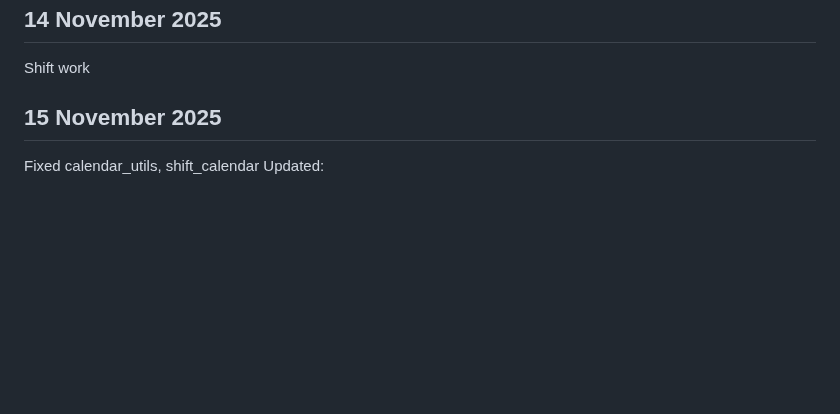
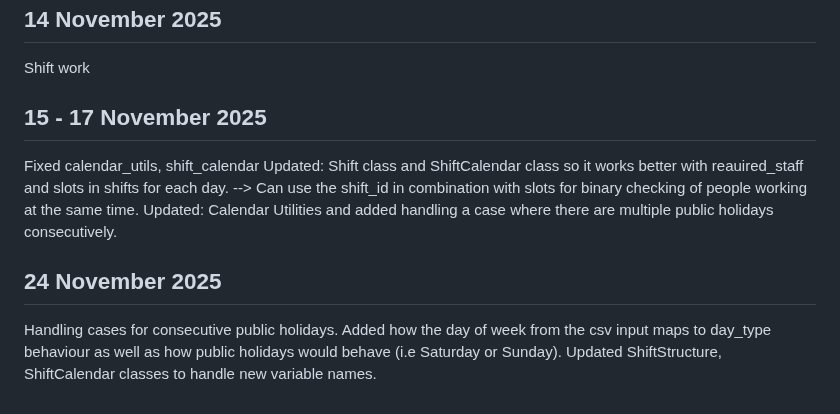
Before and after one commit to Fire-Ferret44/cs50-final, a Markdown page: docs/thought-journal.md, the part around the change. Rendered like a GitHub page; blank space fills up the shorter version.

Commit message:
Add thoughts

```diff
--- a/docs/thought-journal.md
+++ b/docs/thought-journal.md
@@ -441,7 +441,13 @@ Changed: DayType Class in calendar_utils
 
 Shift work
 
-## 15 November 2025
+## 15 - 17 November 2025
 
 Fixed calendar_utils, shift_calendar
-Updated:
+Updated: Shift class and ShiftCalendar class so it works better with reauired_staff and slots in shifts for each day. --> Can use the shift_id in combination with slots for binary checking of people working at the same time.
+Updated: Calendar Utilities and added handling a case where there are multiple public holidays consecutively.
+
+
+## 24 November 2025
+
+Handling cases for consecutive public holidays. Added how the day of week from the csv input maps to day_type behaviour as well as how public holidays would behave (i.e Saturday or Sunday). Updated ShiftStructure, ShiftCalendar classes to handle new variable names.
```
